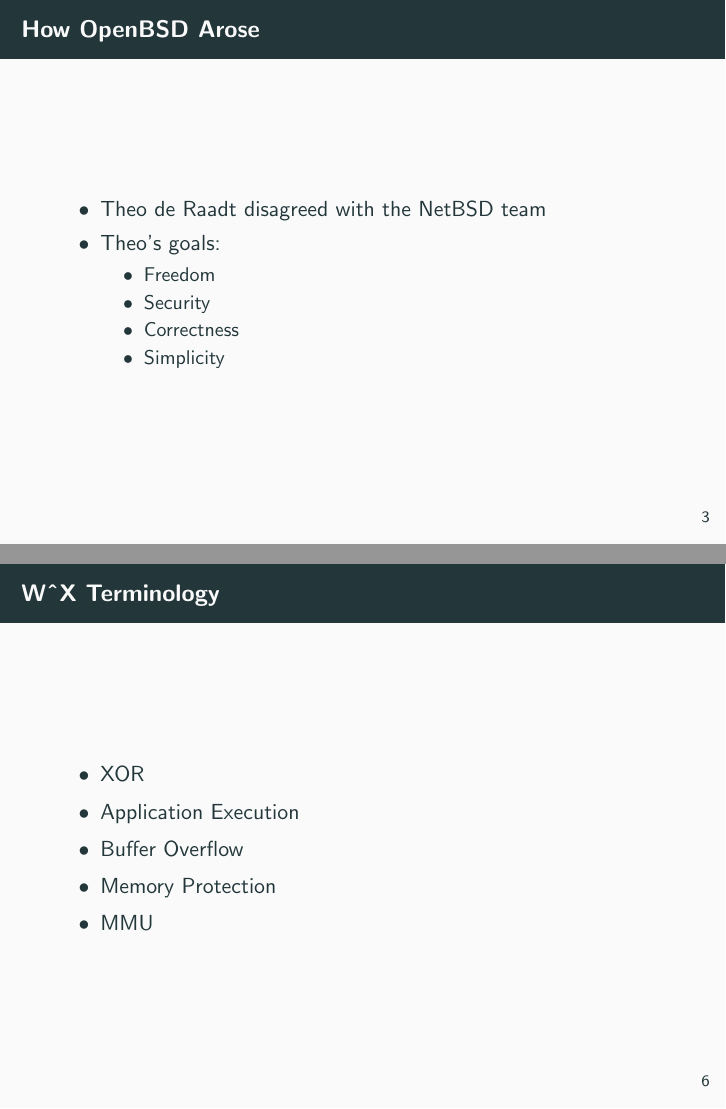
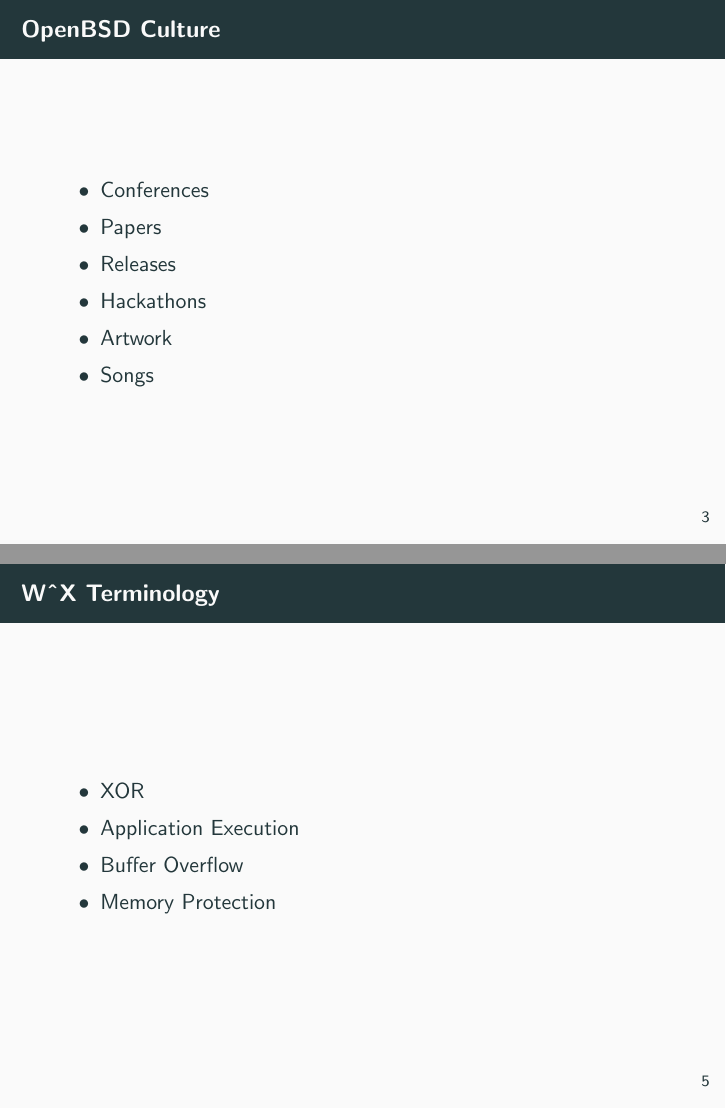
Before and after one commit to alirezaarzehgar/my-presentations, LaTeX slides (WxorX/WxorX.tex): pages 13 and 27 of 34 before the commit and pages 13 and 19 of 26 after it, joined at a grey line. Compiled offline with pdfLaTeX.

Commit message:
WxorX: edit a bit
Signed-off-by: alirezaarzehgar <alirezaarzehgar82@gmail.com>

```diff
--- a/WxorX/WxorX.tex
+++ b/WxorX/WxorX.tex
@@ -24,19 +24,6 @@
 		\end{itemize}
 	\end{frame}
 
-	\begin{frame}{How OpenBSD Arose}
-		\begin{itemize}
-			\pitem Theo de Raadt disagreed with the NetBSD team
-			\pitem Theo's goals:
-			\begin{itemize}
-				\pitem Freedom
-				\pitem Security
-				\pitem Correctness
-				\pitem Simplicity
-			\end{itemize}
-		\end{itemize}
-	\end{frame}
-
 	\begin{frame}{OpenBSD Culture}
 		\begin{itemize}
 			\pitem Conferences
@@ -59,7 +46,6 @@
 			\pitem Application Execution
 			\pitem Buffer Overflow
 			\pitem Memory Protection
-			\pitem MMU
 		\end{itemize}
 	\end{frame}
 
```
